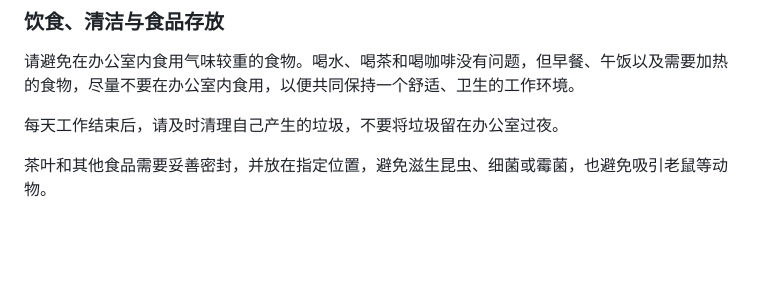
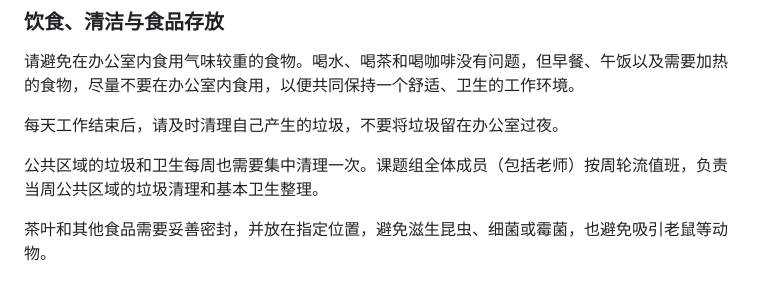
Before and after one commit to shenglaiyin42/thePACElab, a Markdown page: handbook/onboarding/README.md, the part around the change. Drawn GitHub-style; blank space fills up the shorter version.

Commit message:
Add weekly shared cleaning rotation

```diff
--- a/handbook/onboarding/README.md
+++ b/handbook/onboarding/README.md
@@ -128,6 +128,8 @@ AI 工具的订阅费用现阶段由补助金覆盖。后续会根据经费安
 
 每天工作结束后，请及时清理自己产生的垃圾，不要将垃圾留在办公室过夜。
 
+公共区域的垃圾和卫生每周也需要集中清理一次。课题组全体成员（包括老师）按周轮流值班，负责当周公共区域的垃圾清理和基本卫生整理。
+
 茶叶和其他食品需要妥善密封，并放在指定位置，避免滋生昆虫、细菌或霉菌，也避免吸引老鼠等动物。
 
 ## 9. 办公用品与电子配件
```
